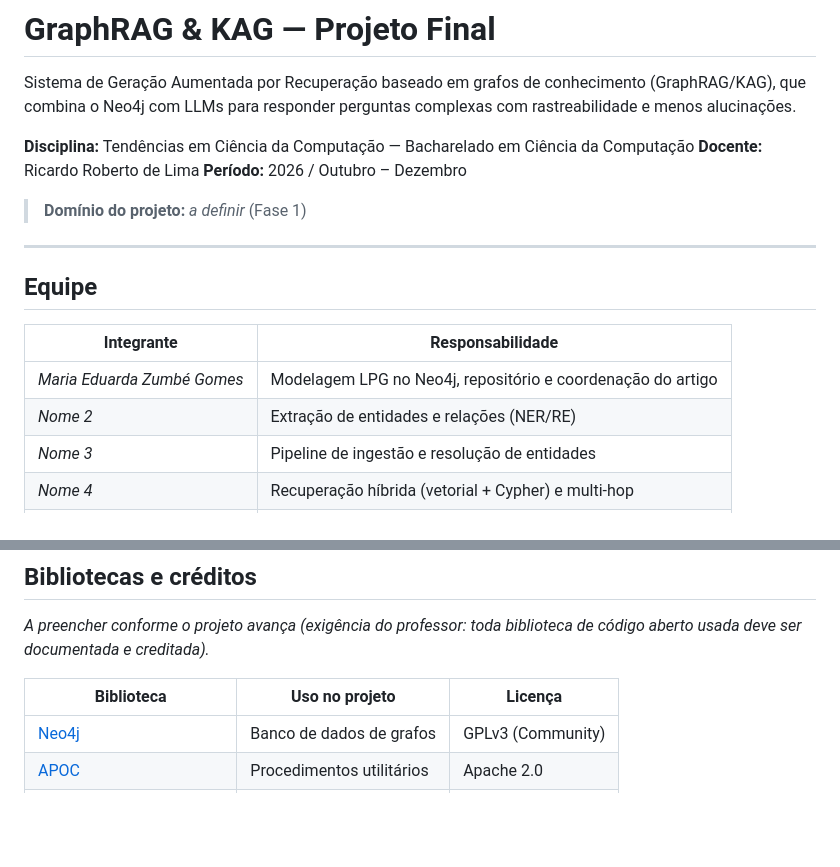
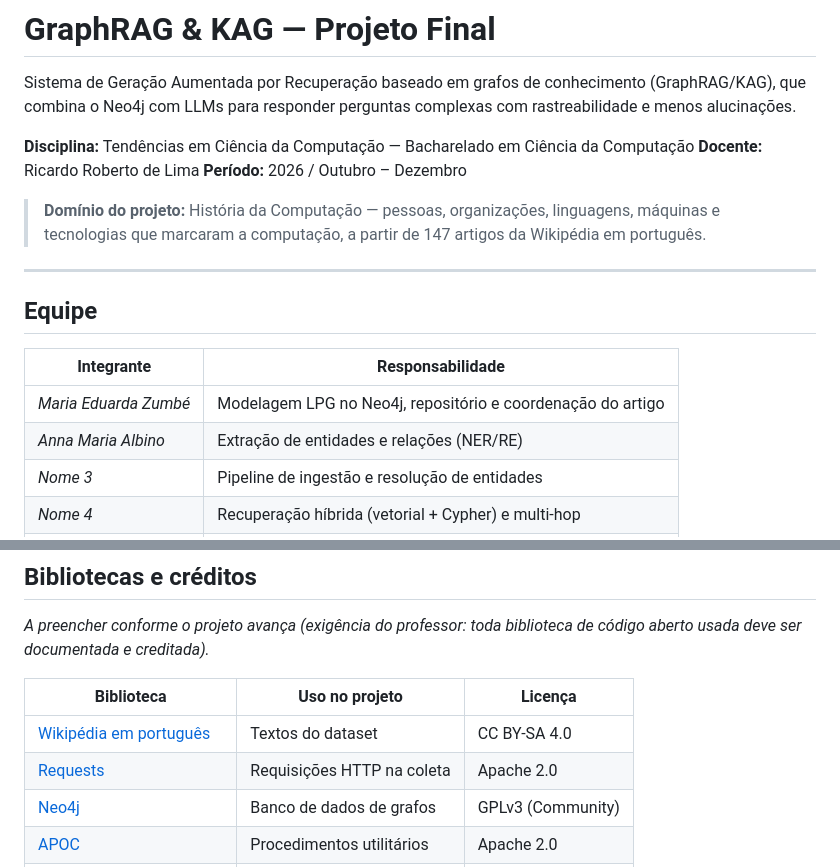
Before and after one commit to iduarda/graphrag-kag-projeto, a Markdown page: README.md, 2 parts joined by grey strips. GitHub-like rendering; blank space fills up the shorter version.

```diff
--- a/README.md
+++ b/README.md
@@ -6,7 +6,7 @@ Sistema de Geração Aumentada por Recuperação baseado em grafos de conhecimen
 **Docente:** Ricardo Roberto de Lima
 **Período:** 2026 / Outubro – Dezembro
 
-> **Domínio do projeto:** _a definir_ (Fase 1)
+> **Domínio do projeto:** História da Computação — pessoas, organizações, linguagens, máquinas e tecnologias que marcaram a computação, a partir de 147 artigos da Wikipédia em português.
 
 ---
 
@@ -14,8 +14,8 @@ Sistema de Geração Aumentada por Recuperação baseado em grafos de conhecimen
 
 | Integrante | Responsabilidade |
 |---|---|
-| _Maria Eduarda Zumbé Gomes_ | Modelagem LPG no Neo4j, repositório e coordenação do artigo |
-| _Nome 2_ | Extração de entidades e relações (NER/RE) |
+| _Maria Eduarda Zumbé_ | Modelagem LPG no Neo4j, repositório e coordenação do artigo |
+| _Anna Maria Albino_ | Extração de entidades e relações (NER/RE) |
 | _Nome 3_ | Pipeline de ingestão e resolução de entidades |
 | _Nome 4_ | Recuperação híbrida (vetorial + Cypher) e multi-hop |
 | _Nome 5_ | Algoritmos de grafo, grounding e avaliação |
@@ -119,6 +159,8 @@ _A preencher conforme o projeto avança (exigência do professor: toda bibliotec
 
 | Biblioteca | Uso no projeto | Licença |
 |---|---|---|
+| [Wikipédia em português](https://pt.wikipedia.org/) | Textos do dataset | CC BY-SA 4.0 |
+| [Requests](https://requests.readthedocs.io/) | Requisições HTTP na coleta | Apache 2.0 |
 | [Neo4j](https://neo4j.com/) | Banco de dados de grafos | GPLv3 (Community) |
 | [APOC](https://neo4j.com/labs/apoc/) | Procedimentos utilitários | Apache 2.0 |
 | [Neo4j Graph Data Science](https://neo4j.com/docs/graph-data-science/) | Algoritmos de grafo | GPLv3 |
```
Also changed, not shown: other parts of README.md (+56 -16 lines).
